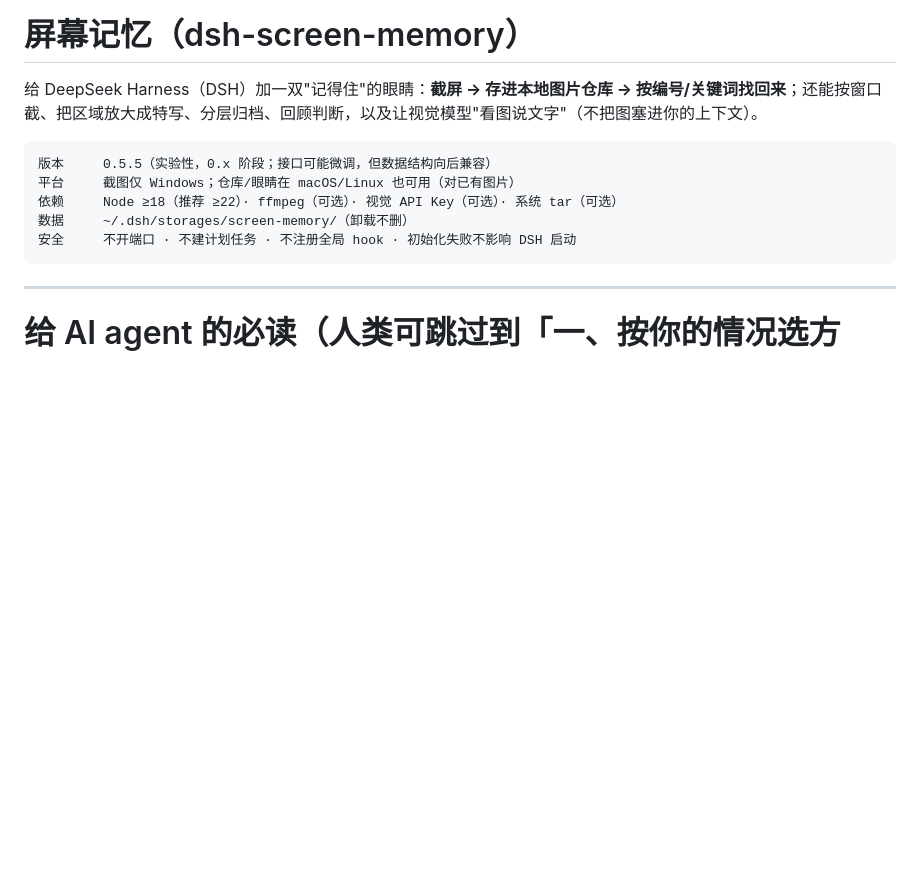
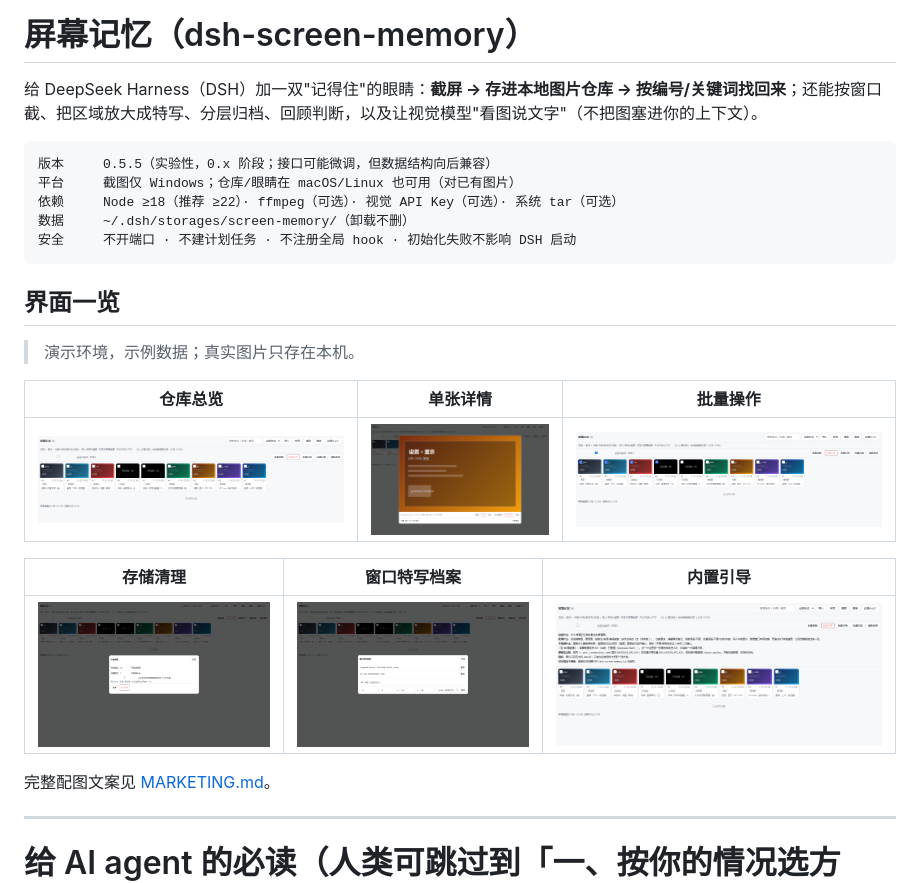
Before and after one commit to lihuayu255515/dsh-screen-memory, a Markdown page: README.md, the part around the change. GitHub-like rendering; pictures changed too: docs/screenshots/01-gallery.png (added), docs/screenshots/02-detail.png (added), docs/screenshots/03-batch.png (added); blank space fills up the shorter version.

````diff
--- a/README.md
+++ b/README.md
@@ -9,6 +9,20 @@
 数据     ~/.dsh/storages/screen-memory/（卸载不删）
 安全     不开端口 · 不建计划任务 · 不注册全局 hook · 初始化失败不影响 DSH 启动
 ```
+
+## 界面一览
+
+> 演示环境，示例数据；真实图片只存在本机。
+
+| 仓库总览 | 单张详情 | 批量操作 |
+|---|---|---|
+| ![仓库总览](docs/screenshots/01-gallery.png) | ![单张详情](docs/screenshots/02-detail.png) | ![批量操作](docs/screenshots/03-batch.png) |
+
+| 存储清理 | 窗口特写档案 | 内置引导 |
+|---|---|---|
+| ![存储清理](docs/screenshots/04-cleanup.png) | ![窗口特写档案](docs/screenshots/05-hud.png) | ![内置引导](docs/screenshots/06-help.png) |
+
+完整配图文案见 [MARKETING.md](MARKETING.md)。
 
 ---
 
````
Also changed, not shown: MARKETING.md (added, +176 -0 lines), PUBLISHING.md (added, +170 -0 lines), 2 other files.
